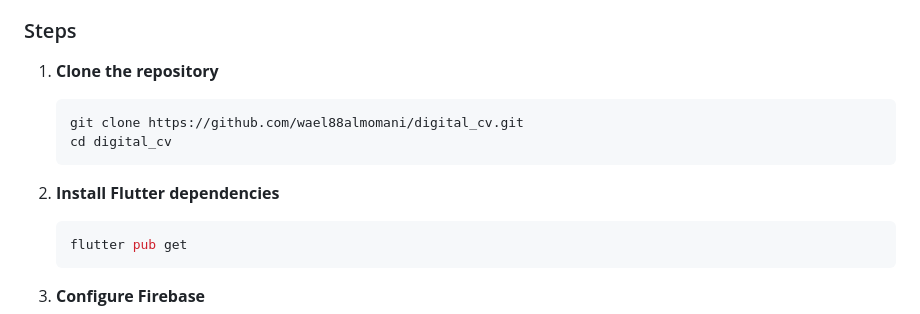
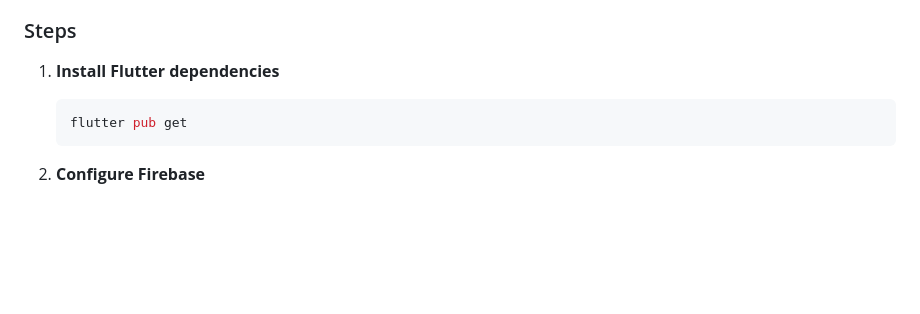
Before and after one commit to wael88almomani/digital_cv, a Markdown page: README.md, the part around the change. Drawn GitHub-style; blank space fills up the shorter version.

Commit message:
docs: remove personal GitHub link from README

````diff
--- a/README.md
+++ b/README.md
@@ -375,13 +375,7 @@ users/
 
 ### Steps
 
-1. **Clone the repository**
-   ```bash
-   git clone https://github.com/wael88almomani/digital_cv.git
-   cd digital_cv
-   ```
-
-2. **Install Flutter dependencies**
+1. **Install Flutter dependencies**
    ```bash
    flutter pub get
    ```
````
